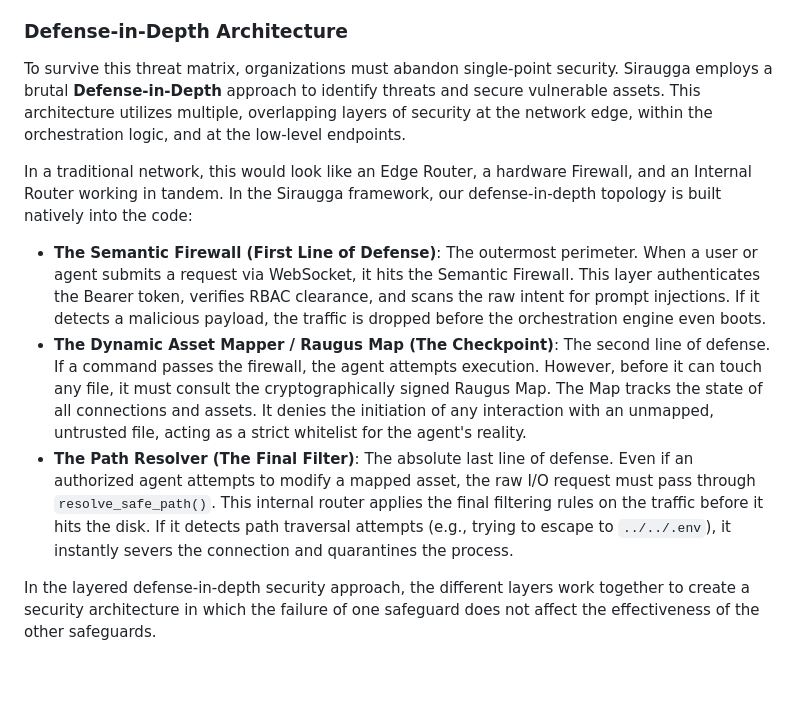
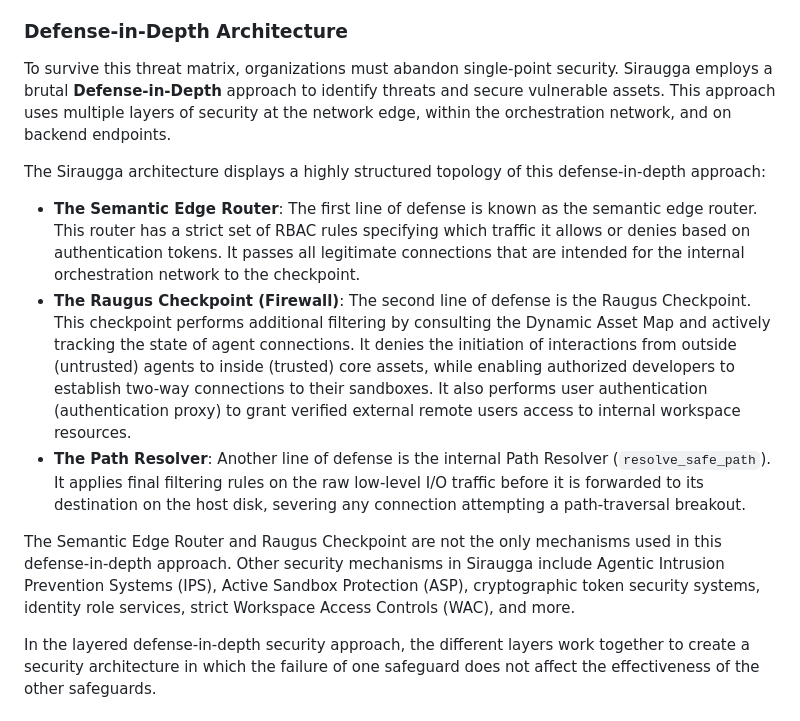
Before and after one commit to MikeyMike99/DevCore, a Markdown page: docs/Chapter_01_Asset_Management.md, the part around the change. Drawn GitHub-style; blank space fills up the shorter version.

Commit message:
docs: Refine Defense-in-Depth section to strictly follow textbook wording while replacing hardware devices with Siraugga infrastructure

```diff
--- a/docs/Chapter_01_Asset_Management.md
+++ b/docs/Chapter_01_Asset_Management.md
@@ -96,13 +96,15 @@ To make this concrete, here is a practical threat identification matrix mapped s
 * **Workspace Obliteration**: A catastrophic algorithmic loop or malicious script recursively deletes the root project directory, permanently destroying all sandboxed development progress.
 
 ### Defense-in-Depth Architecture
-To survive this threat matrix, organizations must abandon single-point security. Siraugga employs a brutal **Defense-in-Depth** approach to identify threats and secure vulnerable assets. This architecture utilizes multiple, overlapping layers of security at the network edge, within the orchestration logic, and at the low-level endpoints.
+To survive this threat matrix, organizations must abandon single-point security. Siraugga employs a brutal **Defense-in-Depth** approach to identify threats and secure vulnerable assets. This approach uses multiple layers of security at the network edge, within the orchestration network, and on backend endpoints.
 
-In a traditional network, this would look like an Edge Router, a hardware Firewall, and an Internal Router working in tandem. In the Siraugga framework, our defense-in-depth topology is built natively into the code:
+The Siraugga architecture displays a highly structured topology of this defense-in-depth approach:
 
-* **The Semantic Firewall (First Line of Defense)**: The outermost perimeter. When a user or agent submits a request via WebSocket, it hits the Semantic Firewall. This layer authenticates the Bearer token, verifies RBAC clearance, and scans the raw intent for prompt injections. If it detects a malicious payload, the traffic is dropped before the orchestration engine even boots.
-* **The Dynamic Asset Mapper / Raugus Map (The Checkpoint)**: The second line of defense. If a command passes the firewall, the agent attempts execution. However, before it can touch any file, it must consult the cryptographically signed Raugus Map. The Map tracks the state of all connections and assets. It denies the initiation of any interaction with an unmapped, untrusted file, acting as a strict whitelist for the agent's reality.
-* **The Path Resolver (The Final Filter)**: The absolute last line of defense. Even if an authorized agent attempts to modify a mapped asset, the raw I/O request must pass through `resolve_safe_path()`. This internal router applies the final filtering rules on the traffic before it hits the disk. If it detects path traversal attempts (e.g., trying to escape to `../../.env`), it instantly severs the connection and quarantines the process.
+* **The Semantic Edge Router**: The first line of defense is known as the semantic edge router. This router has a strict set of RBAC rules specifying which traffic it allows or denies based on authentication tokens. It passes all legitimate connections that are intended for the internal orchestration network to the checkpoint.
+* **The Raugus Checkpoint (Firewall)**: The second line of defense is the Raugus Checkpoint. This checkpoint performs additional filtering by consulting the Dynamic Asset Map and actively tracking the state of agent connections. It denies the initiation of interactions from outside (untrusted) agents to inside (trusted) core assets, while enabling authorized developers to establish two-way connections to their sandboxes. It also performs user authentication (authentication proxy) to grant verified external remote users access to internal workspace resources.
+* **The Path Resolver**: Another line of defense is the internal Path Resolver (`resolve_safe_path`). It applies final filtering rules on the raw low-level I/O traffic before it is forwarded to its destination on the host disk, severing any connection attempting a path-traversal breakout.
+
+The Semantic Edge Router and Raugus Checkpoint are not the only mechanisms used in this defense-in-depth approach. Other security mechanisms in Siraugga include Agentic Intrusion Prevention Systems (IPS), Active Sandbox Protection (ASP), cryptographic token security systems, identity role services, strict Workspace Access Controls (WAC), and more.
 
 In the layered defense-in-depth security approach, the different layers work together to create a security architecture in which the failure of one safeguard does not affect the effectiveness of the other safeguards.
 
```
